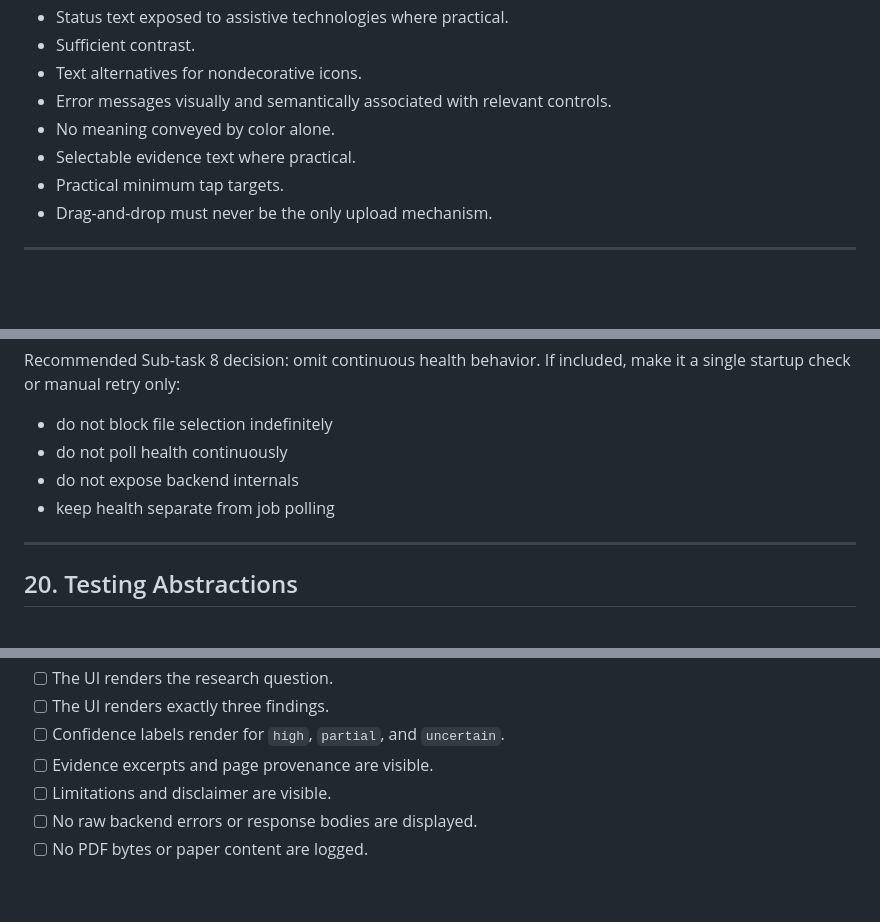
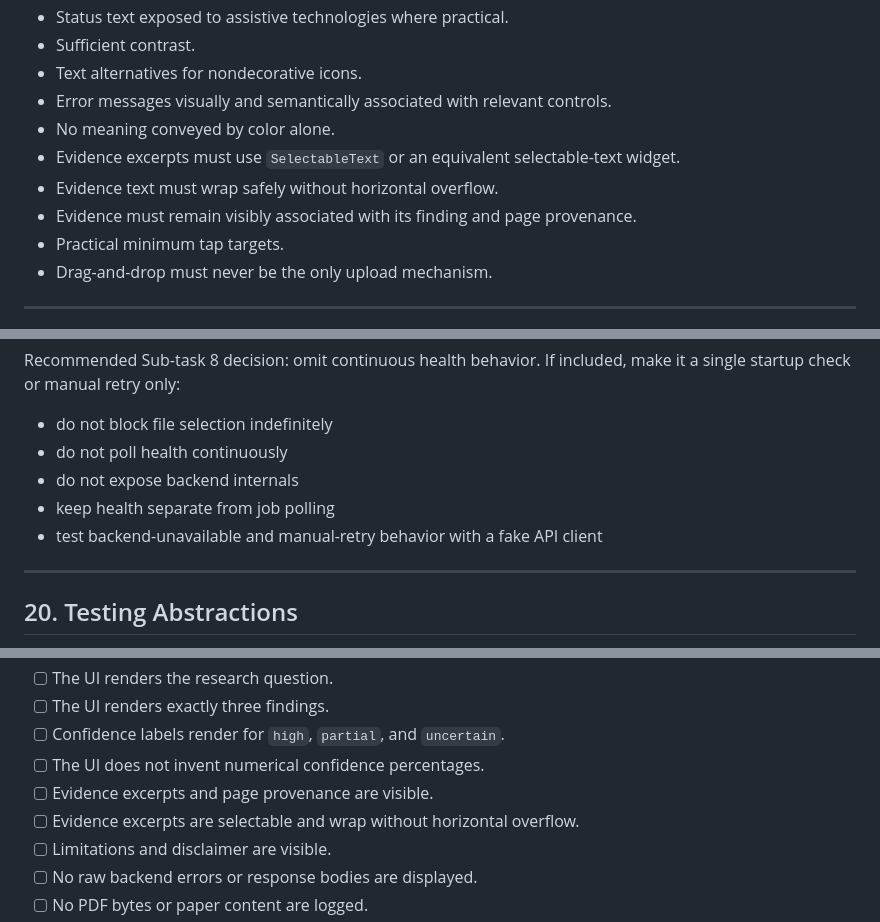
Before and after one commit to jadiel-bett/paperscape, a Markdown page: docs/subtask-8-flutter-vertical-slice-plan.md, 3 parts joined by grey strips. Drawn GitHub-style; blank space fills up the shorter version.

```diff
--- a/docs/subtask-8-flutter-vertical-slice-plan.md
+++ b/docs/subtask-8-flutter-vertical-slice-plan.md
@@ -883,7 +922,10 @@ Use Material 3 defaults and a small PaperScape palette derived from a local
 - Text alternatives for nondecorative icons.
 - Error messages visually and semantically associated with relevant controls.
 - No meaning conveyed by color alone.
-- Selectable evidence text where practical.
+- Evidence excerpts must use `SelectableText` or an equivalent selectable-text
+  widget.
+- Evidence text must wrap safely without horizontal overflow.
+- Evidence must remain visibly associated with its finding and page provenance.
 - Practical minimum tap targets.
 - Drag-and-drop must never be the only upload mechanism.
 
@@ -900,6 +942,7 @@ make it a single startup check or manual retry only:
 - do not poll health continuously
 - do not expose backend internals
 - keep health separate from job polling
+- test backend-unavailable and manual-retry behavior with a fake API client
 
 ---
 
@@ -1213,7 +1258,9 @@ Do not implement in Sub-task 8:
 - [ ] The UI renders the research question.
 - [ ] The UI renders exactly three findings.
 - [ ] Confidence labels render for `high`, `partial`, and `uncertain`.
+- [ ] The UI does not invent numerical confidence percentages.
 - [ ] Evidence excerpts and page provenance are visible.
+- [ ] Evidence excerpts are selectable and wrap without horizontal overflow.
 - [ ] Limitations and disclaimer are visible.
 - [ ] No raw backend errors or response bodies are displayed.
 - [ ] No PDF bytes or paper content are logged.
```
Also changed, not shown: other parts of docs/subtask-8-flutter-vertical-slice-plan.md (+41 -0 lines).
